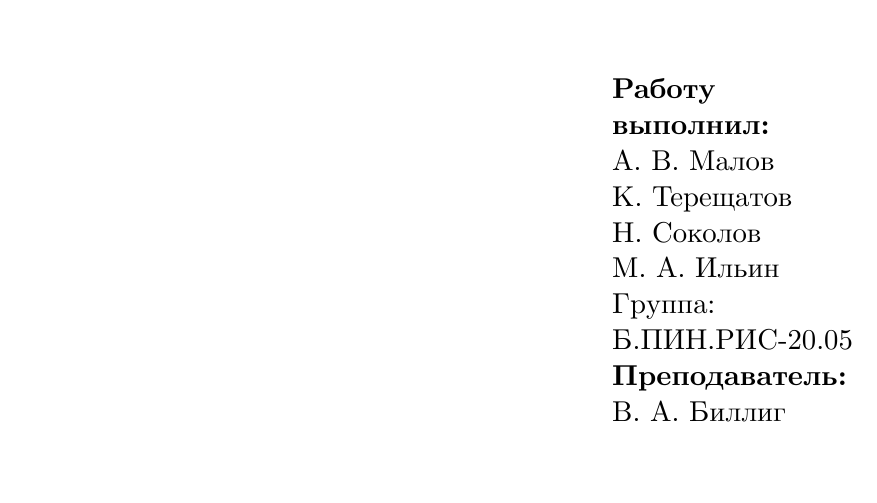
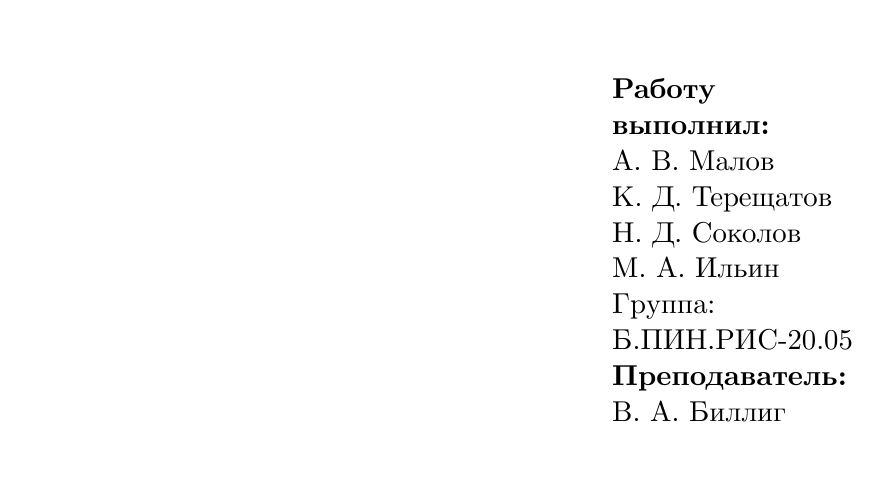
Before and after one commit to tstuteam/NewsDistribution, a LaTeX document (report/src/_preamble.tex, which reads report/src/config.tex): part of page 1 of 6, cut so that both start at the same text. The pictures show the PDF file report.pdf that the author committed with the source.

Commit message:
full name added

```diff
--- a/report/src/config.tex
+++ b/report/src/config.tex
@@ -6,5 +6,5 @@
 \newcommand{\docname}{Отчёт по командной работе}
 \newcommand{\subject}{Объектно-ориентированное программирование}
 \newcommand{\tutorname}{В. А. Биллиг}
-\newcommand{\studentname}{А. В. Малов\\К. Терещатов\\Н. Соколов\\М. А. Ильин}
+\newcommand{\studentname}{А. В. Малов\\К. Д. Терещатов\\Н. Д. Соколов\\М. А. Ильин}
 \newcommand{\group}{Б.ПИН.РИС-20.05}
```
Also changed, not shown: report.pdf.
